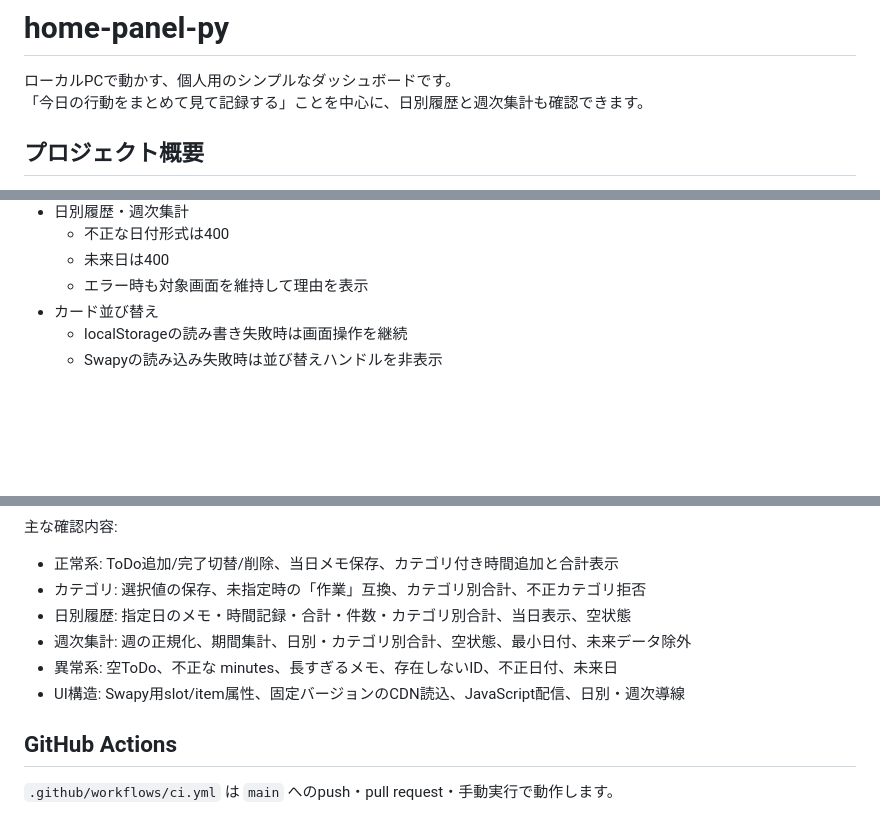
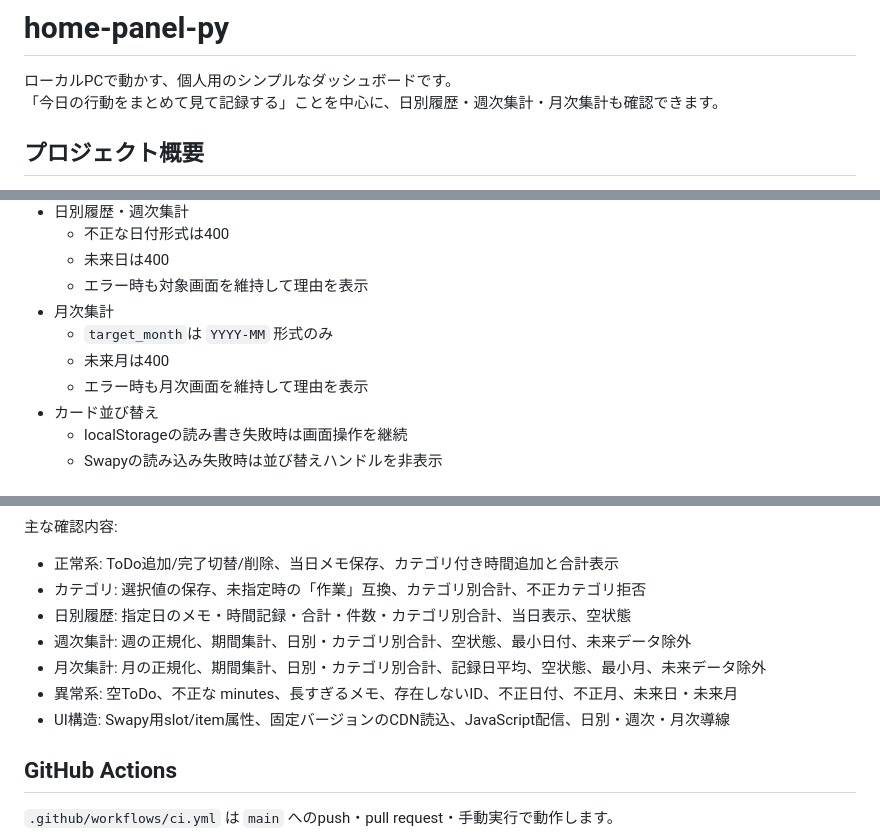
Before and after one commit to mizzz-ivr/home-panel-py, a Markdown page: README.md, 3 parts joined by grey strips. GitHub-like rendering; blank space fills up the shorter version.

```diff
--- a/README.md
+++ b/README.md
@@ -1,7 +1,7 @@
 # home-panel-py
 
 ローカルPCで動かす、個人用のシンプルなダッシュボードです。
-「今日の行動をまとめて見て記録する」ことを中心に、日別履歴と週次集計も確認できます。
+「今日の行動をまとめて見て記録する」ことを中心に、日別履歴・週次集計・月次集計も確認できます。
 
 ## プロジェクト概要
 
@@ -162,6 +187,10 @@ uvicorn app.main:app --reload
   - 不正な日付形式は400
   - 未来日は400
   - エラー時も対象画面を維持して理由を表示
+- 月次集計
+  - `target_month`は `YYYY-MM` 形式のみ
+  - 未来月は400
+  - エラー時も月次画面を維持して理由を表示
 - カード並び替え
   - localStorageの読み書き失敗時は画面操作を継続
   - Swapyの読み込み失敗時は並び替えハンドルを非表示
@@ -213,8 +245,9 @@ pytest -q
 - カテゴリ: 選択値の保存、未指定時の「作業」互換、カテゴリ別合計、不正カテゴリ拒否
 - 日別履歴: 指定日のメモ・時間記録・合計・件数・カテゴリ別合計、当日表示、空状態
 - 週次集計: 週の正規化、期間集計、日別・カテゴリ別合計、空状態、最小日付、未来データ除外
-- 異常系: 空ToDo、不正な minutes、長すぎるメモ、存在しないID、不正日付、未来日
-- UI構造: Swapy用slot/item属性、固定バージョンのCDN読込、JavaScript配信、日別・週次導線
+- 月次集計: 月の正規化、期間集計、日別・カテゴリ別合計、記録日平均、空状態、最小月、未来データ除外
+- 異常系: 空ToDo、不正な minutes、長すぎるメモ、存在しないID、不正日付、不正月、未来日・未来月
+- UI構造: Swapy用slot/item属性、固定バージョンのCDN読込、JavaScript配信、日別・週次・月次導線
 
 ## GitHub Actions
 
```
Also changed, not shown: other parts of README.md (+31 -3 lines).
